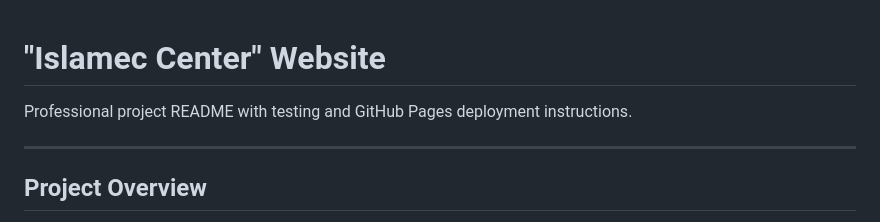
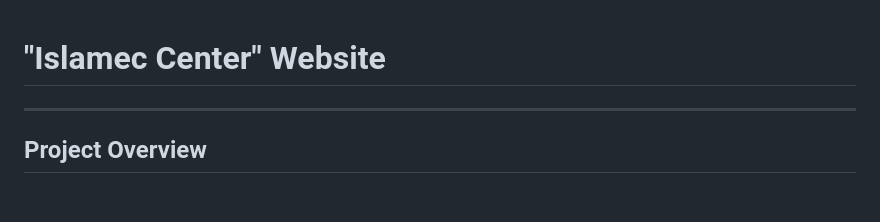
Before and after one commit to mohamedalnatsh/Islamic-Center, a Markdown page: README.md, the part around the change. Drawn GitHub-style; blank space fills up the shorter version.

```diff
--- a/README.md
+++ b/README.md
@@ -1,7 +1,4 @@
 # "Islamec Center" Website
-
-Professional project README with testing and GitHub Pages deployment instructions.
-
 ---
 
 ## Project Overview
```
